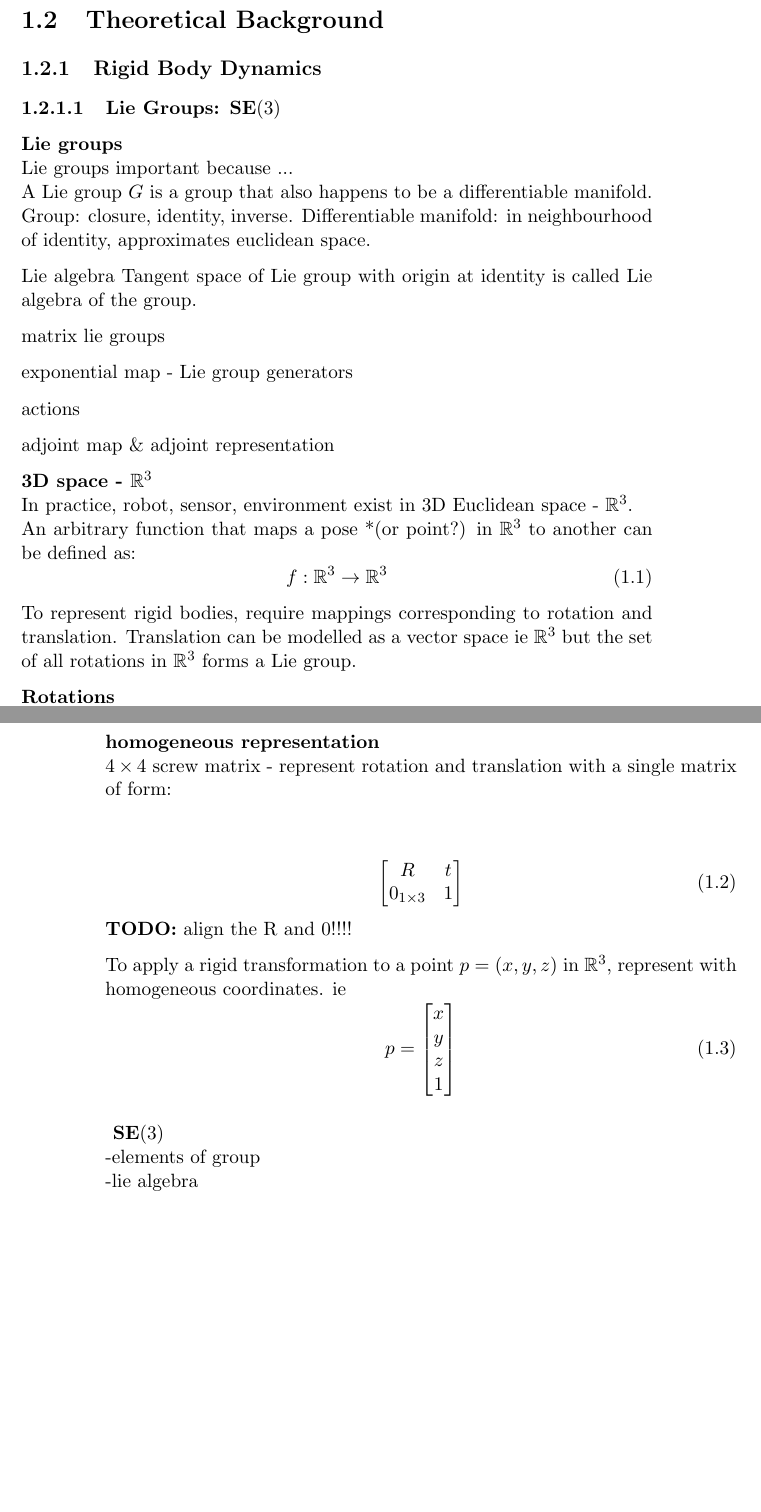
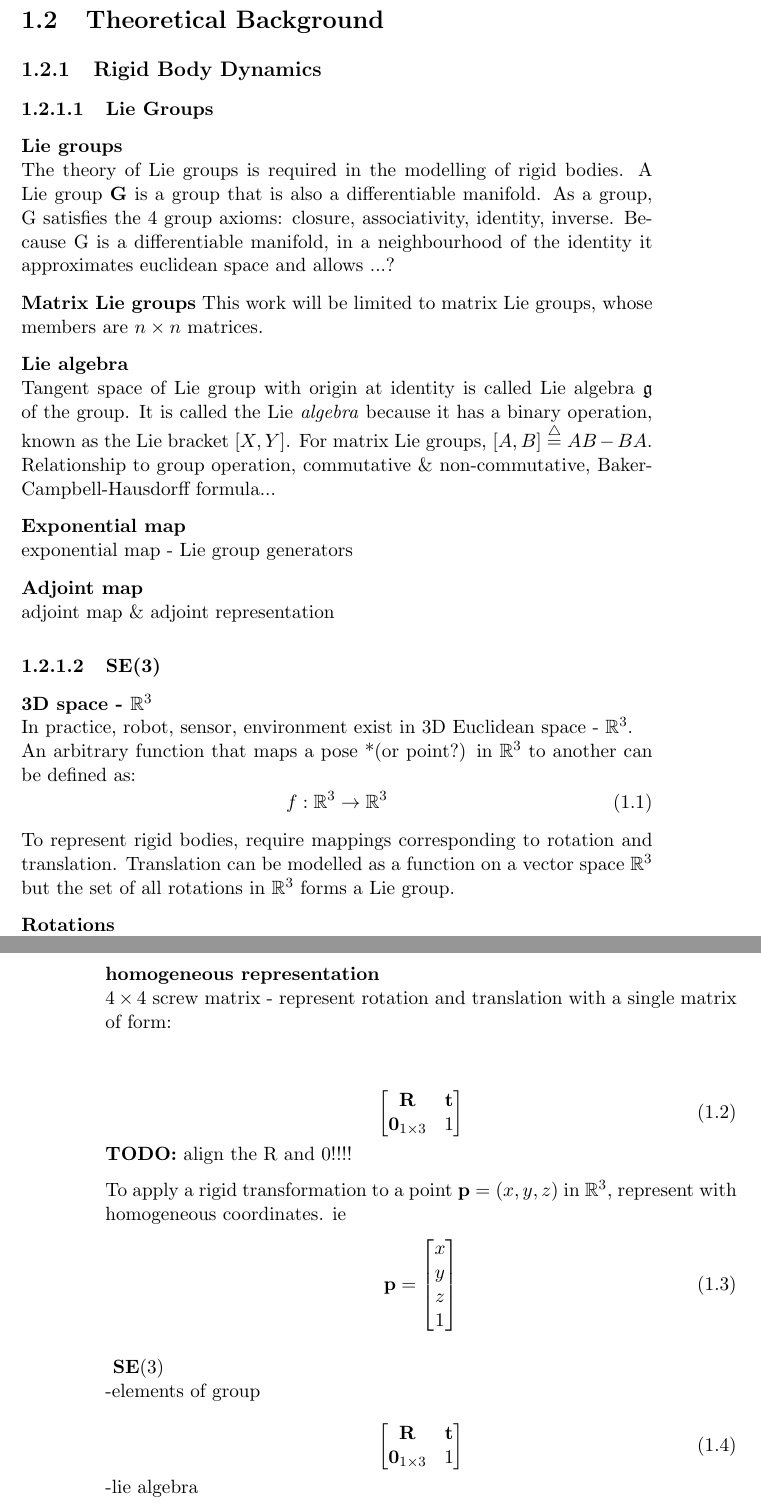
Before and after one commit to MontielAbello/Report, a LaTeX book (main.tex, which reads background.tex): two parts of pages 5 and 6 of 17 before the commit and two parts of pages 5 and 6 of 19 after it, joined at a grey line, cut so that both start at the same text, the shorter picture padded with empty space. Compiled offline with pdfLaTeX.

Commit message:
added to background

```diff
--- a/background.tex
+++ b/background.tex
@@ -1,31 +1,33 @@
 \section{Theoretical Background}
 
 \subsection{Rigid Body Dynamics}
-	\subsubsection{Lie Groups: $\textbf{SE}(3)$}
+	\subsubsection{Lie Groups}
 		\textbf{Lie groups}\\
-		Lie groups important because ...\\
-		A Lie group $G$ is a group that also happens to be a differentiable manifold.
-		Group: closure, identity, inverse.
-		Differentiable manifold: in neighbourhood of identity, approximates euclidean space.
+		The theory of Lie groups is required in the modelling of rigid bodies.
+		A Lie group $\mathbf{G}$ is a group that is also a differentiable manifold.
+		As a group, G satisfies the 4 group axioms: closure, associativity, identity, inverse.
+		Because G is a differentiable manifold, in a neighbourhood of the identity it approximates euclidean space and allows ...?
 
-		Lie algebra
-		Tangent space of Lie group with origin at identity is called Lie algebra of the group.
+		\textbf{Matrix Lie groups}
+		This work will be limited to matrix Lie groups, whose members  are $n \times n$ matrices.
 
-		matrix lie groups
+		\textbf{Lie algebra}\\
+		Tangent space of Lie group with origin at identity is called Lie algebra $\mathfrak{g} $ of the group. It is called the Lie \textit{algebra} because it has a binary operation, known as the Lie bracket $[X,Y]$. For matrix Lie groups, $[A,B] \buildrel\triangle\over = AB-BA$. Relationship to group operation, commutative \& non-commutative, Baker-Campbell-Hausdorff formula...
 
+		\textbf{Exponential map}\\
 		exponential map - Lie group generators
 
-		actions
-
+		\textbf{Adjoint map}\\
 		adjoint map \& adjoint representation
 
+	\subsubsection{\textbf{SE}(3)}
 		\textbf{3D space - $\mathbb{R}^3$}\\
 		In practice, robot, sensor, environment exist in 3D Euclidean space - $\mathbb{R}^3$.\\
 		An arbitrary function that maps a pose *(or point?) in $\mathbb{R}^3$ to another can be defined as:
 		\begin{equation}
 		f: \mathbb{R}^3 \rightarrow \mathbb{R}^3
 		\end{equation}
-		To represent rigid bodies, require mappings corresponding to rotation and translation. Translation can be modelled as a vector space ie $\mathbb{R}^3$ but the set of all rotations in $\mathbb{R}^3$ forms a Lie group.
+		To represent rigid bodies, require mappings corresponding to rotation and translation. Translation can be modelled as a function on a vector space $\mathbb{R}^3$ but the set of all rotations in $\mathbb{R}^3$ forms a Lie group.
 
 		\textbf{Rotations}\\
 		A rotation represents the motion of a rigid body about a fixed point. In $\mathbb{R}^3$ this is an isometry (a transformation that preserves distances between any pair of points) that has a determinant of +1 (proper isometries). The set of all proper orthogonal transformations is known as the \textit{special orthogonal group} $\textbf{SO}(3)$.
@@ -45,19 +47,19 @@
 		A one-to-one transformation that shifts each point by a constant vector ie. shifts origin *(haven't discussed coordinate frames yet)
 
 		\textbf{homogeneous representation}\\
-		$4\times4$ screw matrix - represent rotation and translation with a single matrix of form:\\
+		$4 \times 4$ screw matrix - represent rotation and translation with a single matrix of form:\\
 
 		\begin{equation}
 				\begin{bmatrix}
-				  R		&	t \\
-				  0_{1\times3}		& 	1
+				  \mathbf{R}	&	\mathbf{t} \\
+				  \textbf{0}_{1 \times 3}		& 	1
 				\end{bmatrix}
 		\end{equation}
 		\textbf{TODO:} align the R and 0!!!!
 
-		To apply a rigid transformation to a point $p = (x,y,z) $ in $\mathbb{R}^3$, represent with homogeneous coordinates. ie
+		To apply a rigid transformation to a point $\textbf{p} = (x,y,z) $ in $\mathbb{R}^3$, represent with homogeneous coordinates. ie
 		\begin{equation}
-		p =
+		\mathbf{p} =
 		\begin{bmatrix}
 				  x	\\
 				  y	\\
@@ -68,4 +70,11 @@
 
 		\textbf{ $\textbf{SE}(3)$}\\
 		-elements of group\\
+		\begin{equation}
+			\begin{bmatrix}
+				\mathbf{R}	&	\mathbf{t} \\
+			  	\textbf{0}_{1 \times 3}		& 	1
+			\end{bmatrix}
+		\end{equation}
 		-lie algebra\\
+		\begin{equation}
@@ -72,3 +85,4 @@
+		\end{equation}
 		-actions\\
 		-adjoint map \& adjoint representation
 
```
Also changed, not shown: main.tex (+2 -0 lines), main.pdf, background.tex (50 more changed lines), 4 other files.
